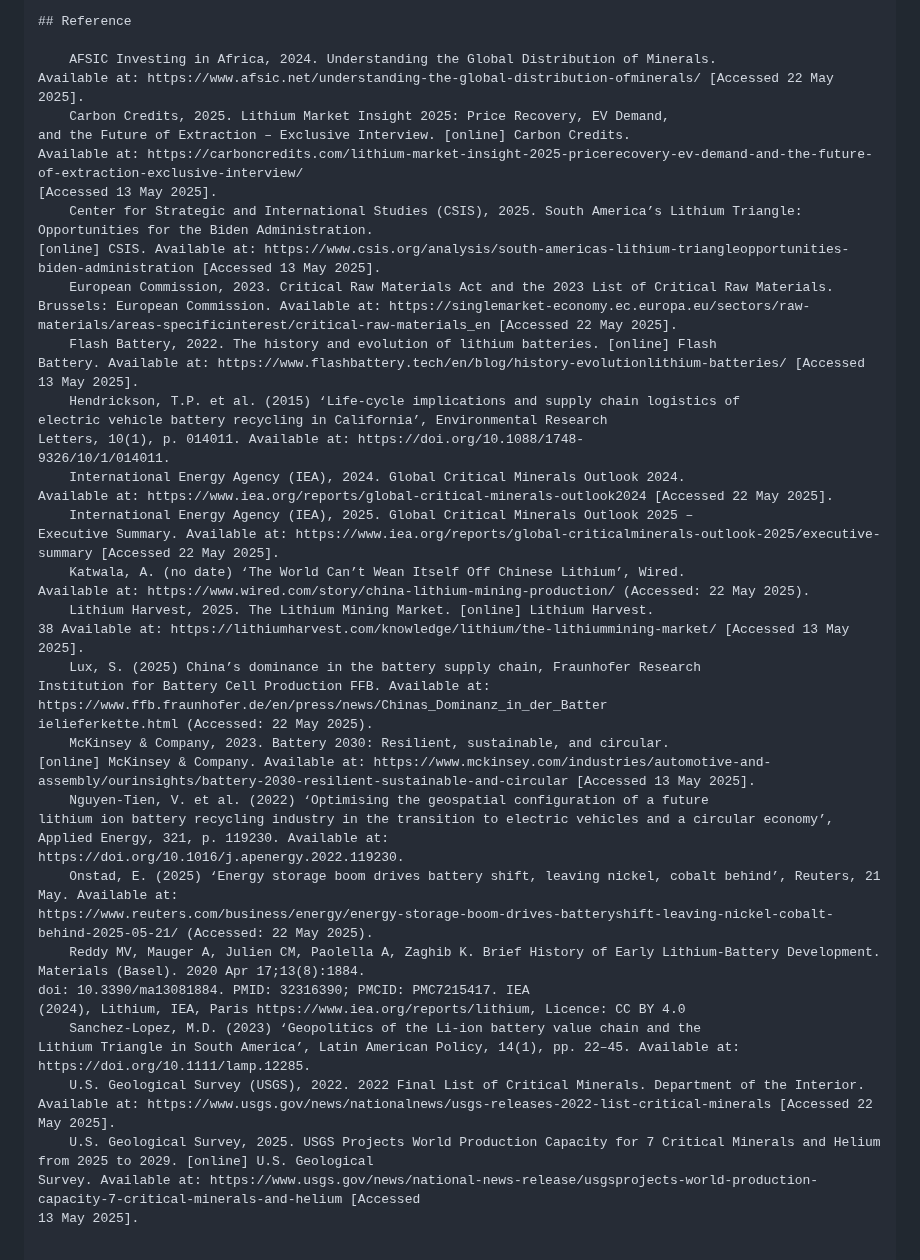
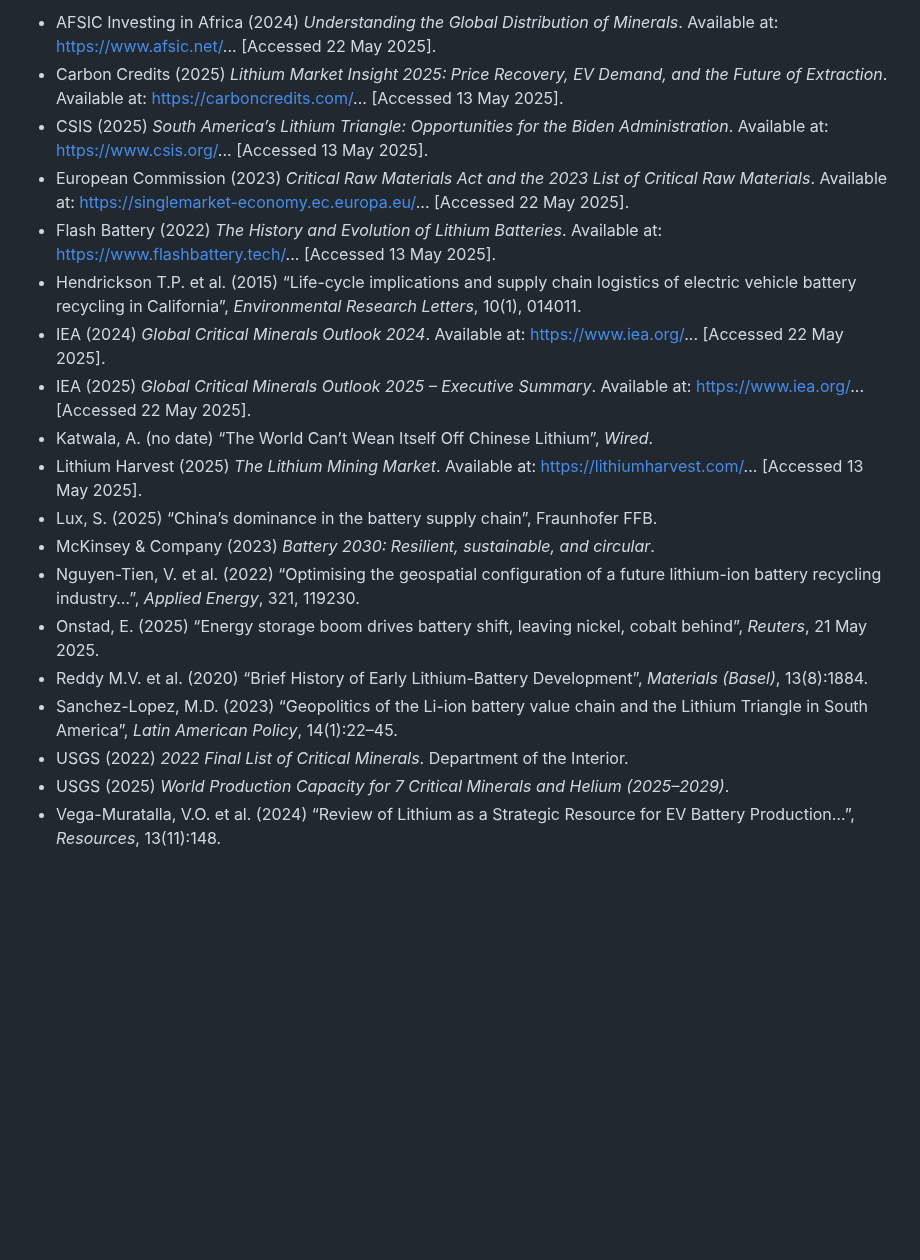
Before and after one commit to cladyles/CASA0003_Lithium, a Markdown page: README.md, the part around one of its changes. GitHub-like rendering; blank space fills up the shorter version.

```diff
--- a/README.md
+++ b/README.md
@@ -69,46 +71,20 @@ No build tools or server are required, just open in a browser.
 
-## Reference
-
-    AFSIC Investing in Africa, 2024. Understanding the Global Distribution of Minerals.
-Available at: https://www.afsic.net/understanding-the-global-distribution-ofminerals/ [Accessed 22 May 2025].
-    Carbon Credits, 2025. Lithium Market Insight 2025: Price Recovery, EV Demand,
-and the Future of Extraction – Exclusive Interview. [online] Carbon Credits.
-Available at: https://carboncredits.com/lithium-market-insight-2025-pricerecovery-ev-demand-and-the-future-of-extraction-exclusive-interview/
-[Accessed 13 May 2025].
-    Center for Strategic and International Studies (CSIS), 2025. South America’s Lithium Triangle: Opportunities for the Biden Administration.
-[online] CSIS. Available at: https://www.csis.org/analysis/south-americas-lithium-triangleopportunities-biden-administration [Accessed 13 May 2025].
-    European Commission, 2023. Critical Raw Materials Act and the 2023 List of Critical Raw Materials. Brussels: European Commission. Available at: https://singlemarket-economy.ec.europa.eu/sectors/raw-materials/areas-specificinterest/critical-raw-materials_en [Accessed 22 May 2025].
-    Flash Battery, 2022. The history and evolution of lithium batteries. [online] Flash
-Battery. Available at: https://www.flashbattery.tech/en/blog/history-evolutionlithium-batteries/ [Accessed 13 May 2025].
-    Hendrickson, T.P. et al. (2015) ‘Life-cycle implications and supply chain logistics of
-electric vehicle battery recycling in California’, Environmental Research
-Letters, 10(1), p. 014011. Available at: https://doi.org/10.1088/1748-
-9326/10/1/014011.
-    International Energy Agency (IEA), 2024. Global Critical Minerals Outlook 2024.
-Available at: https://www.iea.org/reports/global-critical-minerals-outlook2024 [Accessed 22 May 2025].
-    International Energy Agency (IEA), 2025. Global Critical Minerals Outlook 2025 –
-Executive Summary. Available at: https://www.iea.org/reports/global-criticalminerals-outlook-2025/executive-summary [Accessed 22 May 2025].
-    Katwala, A. (no date) ‘The World Can’t Wean Itself Off Chinese Lithium’, Wired.
-Available at: https://www.wired.com/story/china-lithium-mining-production/ (Accessed: 22 May 2025).
-    Lithium Harvest, 2025. The Lithium Mining Market. [online] Lithium Harvest.
-38 Available at: https://lithiumharvest.com/knowledge/lithium/the-lithiummining-market/ [Accessed 13 May 2025].
-    Lux, S. (2025) China’s dominance in the battery supply chain, Fraunhofer Research
-Institution for Battery Cell Production FFB. Available at:
-https://www.ffb.fraunhofer.de/en/press/news/Chinas_Dominanz_in_der_Batter
-ielieferkette.html (Accessed: 22 May 2025).
-    McKinsey & Company, 2023. Battery 2030: Resilient, sustainable, and circular.
-[online] McKinsey & Company. Available at: https://www.mckinsey.com/industries/automotive-and-assembly/ourinsights/battery-2030-resilient-sustainable-and-circular [Accessed 13 May 2025].
-    Nguyen-Tien, V. et al. (2022) ‘Optimising the geospatial configuration of a future
-lithium ion battery recycling industry in the transition to electric vehicles and a circular economy’, Applied Energy, 321, p. 119230. Available at:
-https://doi.org/10.1016/j.apenergy.2022.119230.
-    Onstad, E. (2025) ‘Energy storage boom drives battery shift, leaving nickel, cobalt behind’, Reuters, 21 May. Available at:
-https://www.reuters.com/business/energy/energy-storage-boom-drives-batteryshift-leaving-nickel-cobalt-behind-2025-05-21/ (Accessed: 22 May 2025).
-    Reddy MV, Mauger A, Julien CM, Paolella A, Zaghib K. Brief History of Early Lithium-Battery Development. Materials (Basel). 2020 Apr 17;13(8):1884.
-doi: 10.3390/ma13081884. PMID: 32316390; PMCID: PMC7215417. IEA
-(2024), Lithium, IEA, Paris https://www.iea.org/reports/lithium, Licence: CC BY 4.0
-    Sanchez-Lopez, M.D. (2023) ‘Geopolitics of the Li-ion battery value chain and the
-Lithium Triangle in South America’, Latin American Policy, 14(1), pp. 22–45. Available at: https://doi.org/10.1111/lamp.12285.
-    U.S. Geological Survey (USGS), 2022. 2022 Final List of Critical Minerals. Department of the Interior. Available at: https://www.usgs.gov/news/nationalnews/usgs-releases-2022-list-critical-minerals [Accessed 22 May 2025].
-    U.S. Geological Survey, 2025. USGS Projects World Production Capacity for 7 Critical Minerals and Helium from 2025 to 2029. [online] U.S. Geological
-Survey. Available at: https://www.usgs.gov/news/national-news-release/usgsprojects-world-production-capacity-7-critical-minerals-and-helium [Accessed
-13 May 2025].
+* AFSIC Investing in Africa (2024) *Understanding the Global Distribution of Minerals*. Available at: [https://www.afsic.net/](https://www.afsic.net/)... \[Accessed 22 May 2025].
+* Carbon Credits (2025) *Lithium Market Insight 2025: Price Recovery, EV Demand, and the Future of Extraction*. Available at: [https://carboncredits.com/](https://carboncredits.com/)... \[Accessed 13 May 2025].
+* CSIS (2025) *South America’s Lithium Triangle: Opportunities for the Biden Administration*. Available at: [https://www.csis.org/](https://www.csis.org/)... \[Accessed 13 May 2025].
+* European Commission (2023) *Critical Raw Materials Act and the 2023 List of Critical Raw Materials*. Available at: [https://singlemarket-economy.ec.europa.eu/](https://singlemarket-economy.ec.europa.eu/)... \[Accessed 22 May 2025].
+* Flash Battery (2022) *The History and Evolution of Lithium Batteries*. Available at: [https://www.flashbattery.tech/](https://www.flashbattery.tech/)... \[Accessed 13 May 2025].
+* Hendrickson T.P. et al. (2015) “Life-cycle implications and supply chain logistics of electric vehicle battery recycling in California”, *Environmental Research Letters*, 10(1), 014011.
+* IEA (2024) *Global Critical Minerals Outlook 2024*. Available at: [https://www.iea.org/](https://www.iea.org/)... \[Accessed 22 May 2025].
+* IEA (2025) *Global Critical Minerals Outlook 2025 – Executive Summary*. Available at: [https://www.iea.org/](https://www.iea.org/)... \[Accessed 22 May 2025].
+* Katwala, A. (no date) “The World Can’t Wean Itself Off Chinese Lithium”, *Wired*.
+* Lithium Harvest (2025) *The Lithium Mining Market*. Available at: [https://lithiumharvest.com/](https://lithiumharvest.com/)... \[Accessed 13 May 2025].
+* Lux, S. (2025) “China’s dominance in the battery supply chain”, Fraunhofer FFB.
+* McKinsey & Company (2023) *Battery 2030: Resilient, sustainable, and circular*.
+* Nguyen-Tien, V. et al. (2022) “Optimising the geospatial configuration of a future lithium-ion battery recycling industry…”, *Applied Energy*, 321, 119230.
+* Onstad, E. (2025) “Energy storage boom drives battery shift, leaving nickel, cobalt behind”, *Reuters*, 21 May 2025.
+* Reddy M.V. et al. (2020) “Brief History of Early Lithium-Battery Development”, *Materials (Basel)*, 13(8):1884.
+* Sanchez-Lopez, M.D. (2023) “Geopolitics of the Li-ion battery value chain and the Lithium Triangle in South America”, *Latin American Policy*, 14(1):22–45.
+* USGS (2022) *2022 Final List of Critical Minerals*. Department of the Interior.
+* USGS (2025) *World Production Capacity for 7 Critical Minerals and Helium (2025–2029)*.
+* Vega-Muratalla, V.O. et al. (2024) “Review of Lithium as a Strategic Resource for EV Battery Production…”, *Resources*, 13(11):148.
```
Also changed, not shown: other parts of README.md (+47 -45 lines).
